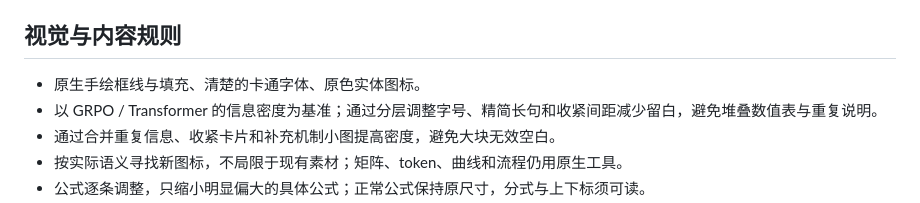
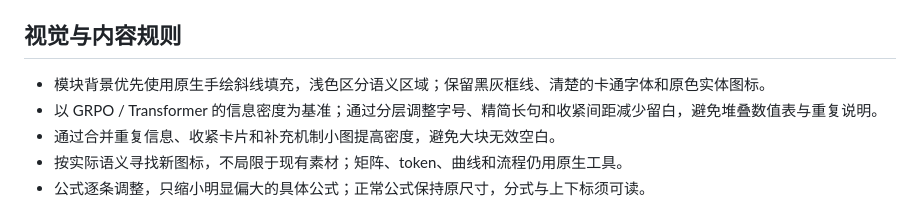
Before and after one commit to Dhs2004/draw-skills-motivation_method, a Markdown page: README.md, the part around the change. GitHub-like rendering.

```diff
--- a/README.md
+++ b/README.md
@@ -21,7 +21,7 @@ git clone https://github.com/Dhs2004/draw-skills-motivation_method.git
 
 ## 视觉与内容规则
 
-- 原生手绘框线与填充、清楚的卡通字体、原色实体图标。
+- 模块背景优先使用原生手绘斜线填充，浅色区分语义区域；保留黑灰框线、清楚的卡通字体和原色实体图标。
 - 以 GRPO / Transformer 的信息密度为基准；通过分层调整字号、精简长句和收紧间距减少留白，避免堆叠数值表与重复说明。
 - 通过合并重复信息、收紧卡片和补充机制小图提高密度，避免大块无效空白。
 - 按实际语义寻找新图标，不局限于现有素材；矩阵、token、曲线和流程仍用原生工具。
```
Also changed, not shown: skills/method/SKILL.md (+1 -1 lines), 1 other file.
